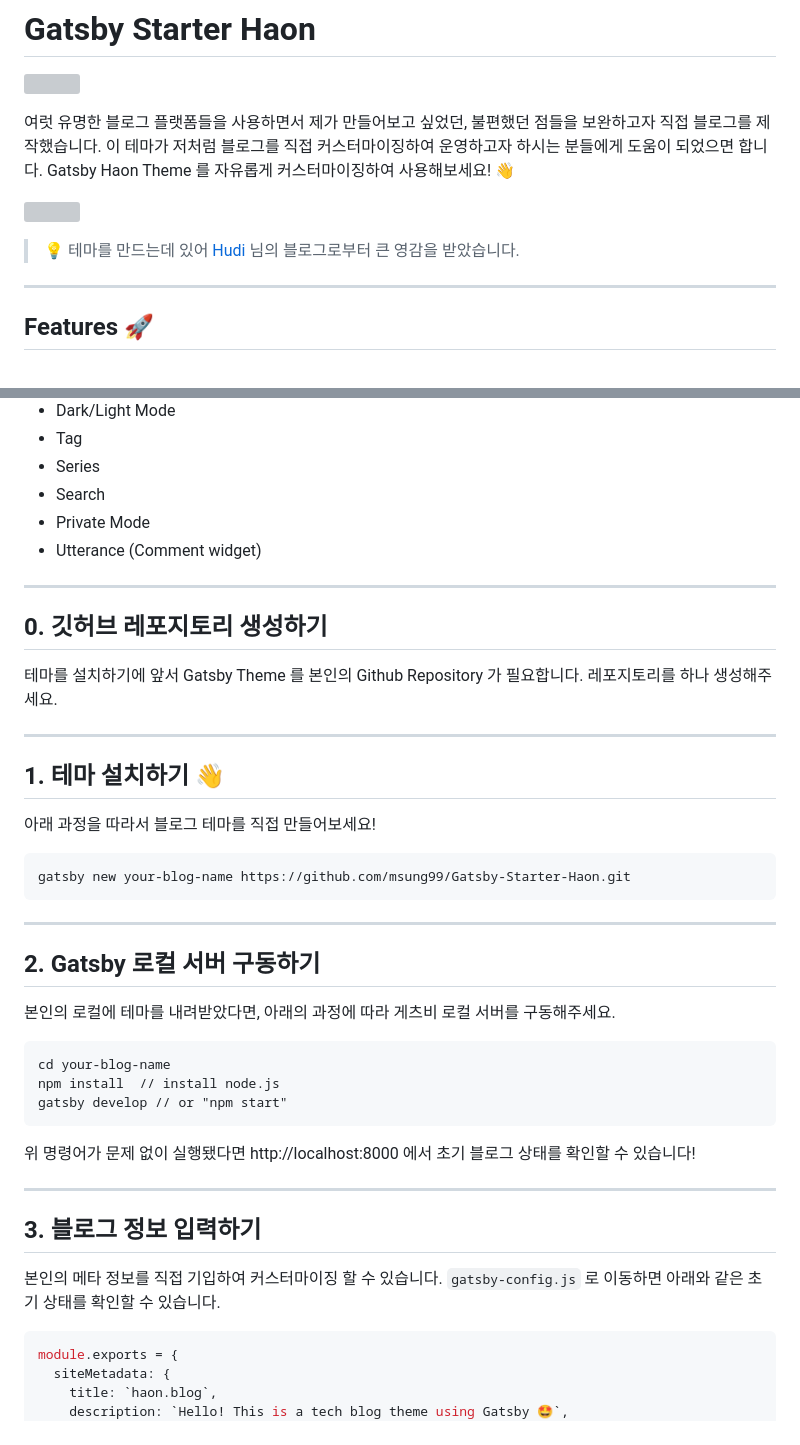
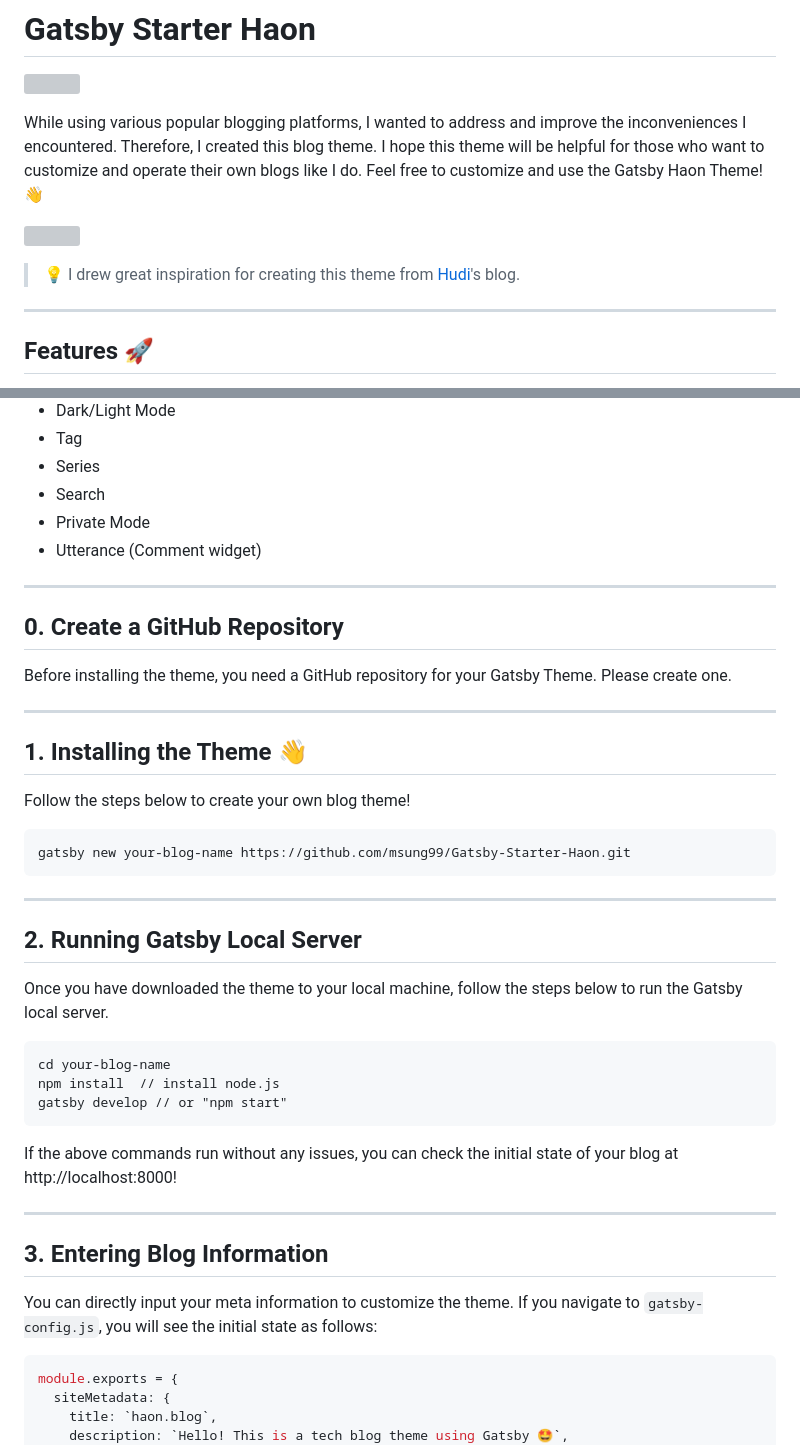
Before and after one commit to msung99/Gatsby-Starter-Haon, a Markdown page: README.md, 2 parts joined by grey strips. Rendered like a GitHub page; grey boxes are pictures that could not be loaded.

````diff
--- a/README.md
+++ b/README.md
@@ -2,12 +2,11 @@
 
 ![](./static/readme/theme.png)
 
-여럿 유명한 블로그 플랫폼들을 사용하면서 제가 만들어보고 싶었던, 불편했던 점들을 보완하고자 직접 블로그를 제작했습니다.
-이 테마가 저처럼 블로그를 직접 커스터마이징하여 운영하고자 하시는 분들에게 도움이 되었으면 합니다. Gatsby Haon Theme 를 자유롭게 커스터마이징하여 사용해보세요! 👋
+While using various popular blogging platforms, I wanted to address and improve the inconveniences I encountered. Therefore, I created this blog theme. I hope this theme will be helpful for those who want to customize and operate their own blogs like I do. Feel free to customize and use the Gatsby Haon Theme! 👋
 
 ![](./static/readme/preview.png)
 
->  💡 테마를 만드는데 있어 [Hudi](https://github.com/devHudi/gatsby-starter-hoodie) 님의 블로그로부터 큰 영감을 받았습니다.
+> 💡 I drew great inspiration for creating this theme from [Hudi](https://github.com/devHudi/gatsby-starter-hoodie)'s blog.
 
 ---
 
@@ -23,18 +22,17 @@
 - Private Mode
 - Utterance (Comment widget)
 
+---
+
+## 0. Create a GitHub Repository
+
+Before installing the theme, you need a GitHub repository for your Gatsby Theme. Please create one.
 
 ---
 
-## 0. 깃허브 레포지토리 생성하기
+## 1. Installing the Theme 👋
 
-테마를 설치하기에 앞서 Gatsby Theme 를 본인의 Github Repository 가 필요합니다. 레포지토리를 하나 생성해주세요.
-
----
-
-## 1. 테마 설치하기 👋
-
-아래 과정을 따라서 블로그 테마를 직접 만들어보세요!
+Follow the steps below to create your own blog theme!
 
 ```
 gatsby new your-blog-name https://github.com/msung99/Gatsby-Starter-Haon.git
@@ -42,9 +40,9 @@ gatsby new your-blog-name https://github.com/msung99/Gatsby-Starter-Haon.git
 
 ---
 
-## 2. Gatsby 로컬 서버 구동하기
+## 2. Running Gatsby Local Server
 
-본인의 로컬에 테마를 내려받았다면, 아래의 과정에 따라 게츠비 로컬 서버를 구동해주세요.
+Once you have downloaded the theme to your local machine, follow the steps below to run the Gatsby local server.
 
 ```
 cd your-blog-name
@@ -52,13 +50,13 @@ npm install  // install node.js
 gatsby develop // or "npm start"
 ```
 
-위 명령어가 문제 없이 실행됐다면 http://localhost:8000 에서 초기 블로그 상태를 확인할 수 있습니다!
+If the above commands run without any issues, you can check the initial state of your blog at http://localhost:8000!
 
 ---
 
-## 3. 블로그 정보 입력하기
+## 3. Entering Blog Information
 
-본인의 메타 정보를 직접 기입하여 커스터마이징 할 수 있습니다. `gatsby-config.js` 로 이동하면 아래와 같은 초기 상태를 확인할 수 있습니다.
+You can directly input your meta information to customize the theme. If you navigate to `gatsby-config.js`, you will see the initial state as follows:
 
 ```js
 module.exports = {
````
Also changed, not shown: other parts of README.md (+21 -23 lines).
